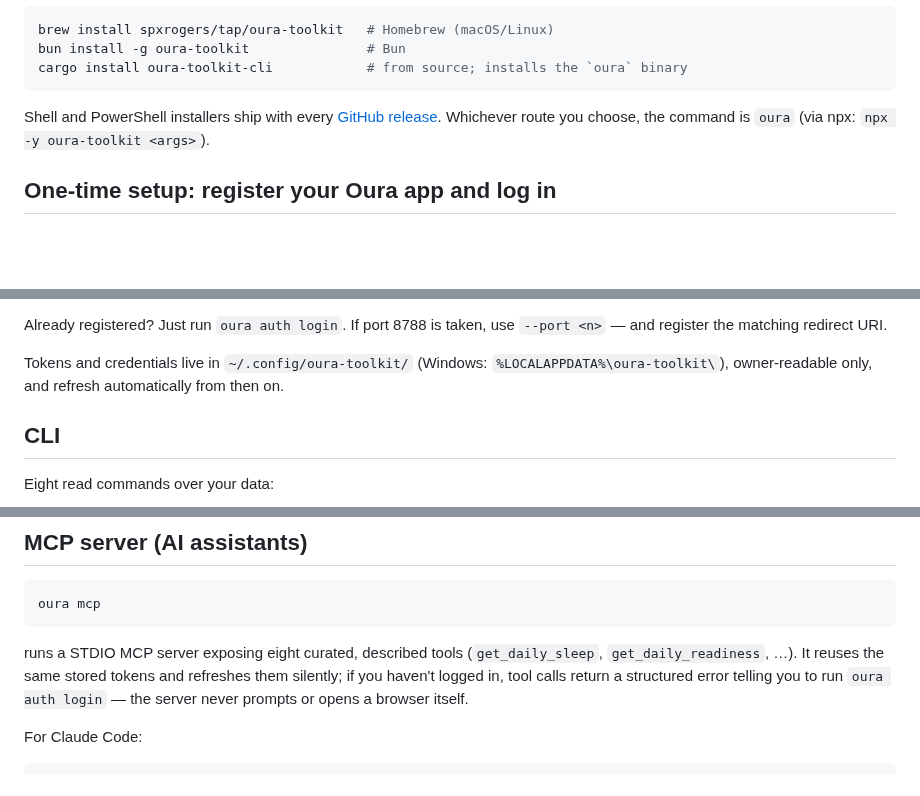
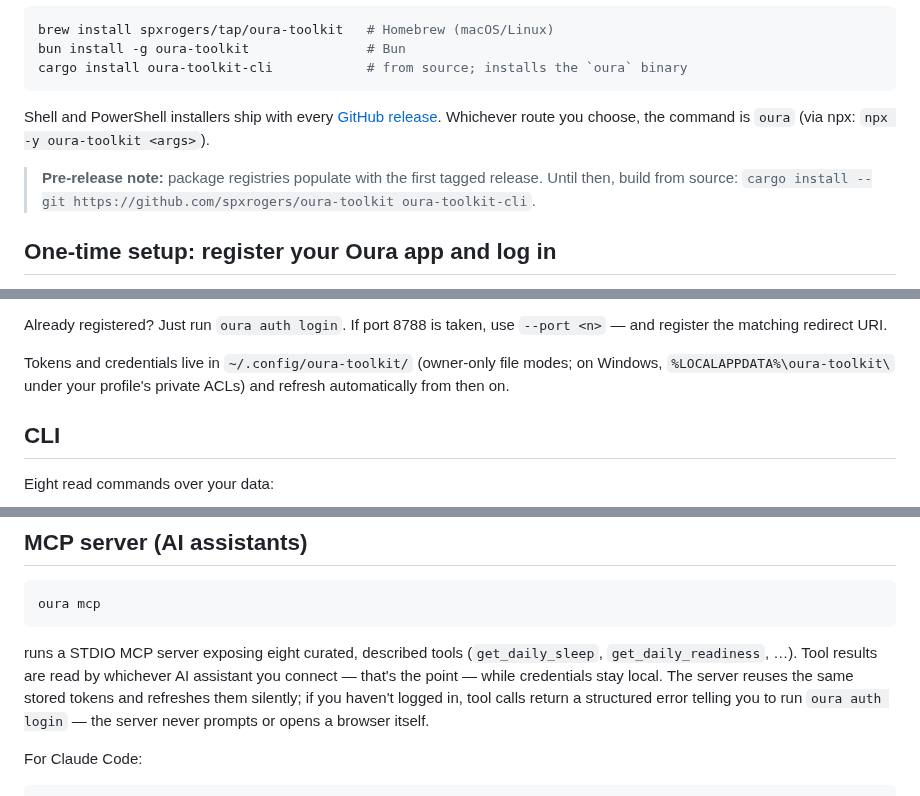
Before and after one commit to spxrogers/oura-toolkit, a Markdown page: README.md, 3 parts joined by grey strips. Rendered like a GitHub page; blank space fills up the shorter version.

Commit message:
Doc-loop inline pass: four honesty/completeness fixes
Applied while the Opus lenses were interrupted (validated by their
restart): a pre-release note (npx/brew/bun commands fail until the
first tag publishes the registries — cargo install --git escape hatch);
the token-store permission claim made platform-honest (owner-only file
modes are Unix; Windows relies on %LOCALAPPDATA% profile ACLs, per
CLAUDE.md); the MCP section states plainly that tool results are read
by the connected assistant while credentials stay local (mirroring the
plugin README's reviewed wording); CONTRIBUTING names the Rust
toolchain prerequisite that `just setup` assumes.

Also re-verified mid-check claims: all 8 data paths are GETs
("read-only" holds); port default 8788 matches clap.

Co-Authored-By: Claude Fable 5 <noreply@anthropic.com>
Claude-Session: https://claude.ai/code/session_018xBKQApiUUvDEW2LBYrfny

````diff
--- a/README.md
+++ b/README.md
@@ -43,6 +43,9 @@ Shell and PowerShell installers ship with every
 [GitHub release](https://github.com/spxrogers/oura-toolkit/releases). Whichever route you
 choose, the command is `oura` (via npx: `npx -y oura-toolkit <args>`).
 
+> **Pre-release note:** package registries populate with the first tagged release. Until
+> then, build from source: `cargo install --git https://github.com/spxrogers/oura-toolkit oura-toolkit-cli`.
+
 ## One-time setup: register your Oura app and log in
 
 Oura's API uses OAuth with a confidential client, so you register your own (free) Oura
@@ -68,9 +71,9 @@ which does the following, interactively:
 Already registered? Just run `oura auth login`. If port 8788 is taken, use
 `--port <n>` — and register the matching redirect URI.
 
-Tokens and credentials live in `~/.config/oura-toolkit/` (Windows:
-`%LOCALAPPDATA%\oura-toolkit\`), owner-readable only, and refresh automatically from
-then on.
+Tokens and credentials live in `~/.config/oura-toolkit/` (owner-only file modes; on
+Windows, `%LOCALAPPDATA%\oura-toolkit\` under your profile's private ACLs) and refresh
+automatically from then on.
 
 ## CLI
 
@@ -103,7 +106,9 @@ oura mcp
 ```
 
 runs a STDIO MCP server exposing eight curated, described tools (`get_daily_sleep`,
-`get_daily_readiness`, …). It reuses the same stored tokens and refreshes them silently;
+`get_daily_readiness`, …). Tool results are read by whichever AI assistant you connect —
+that's the point — while credentials stay local. The server reuses the same stored
+tokens and refreshes them silently;
 if you haven't logged in, tool calls return a structured error telling you to run
 `oura auth login` — the server never prompts or opens a browser itself.
 
````
Also changed, not shown: CONTRIBUTING.md (+3 -2 lines).
